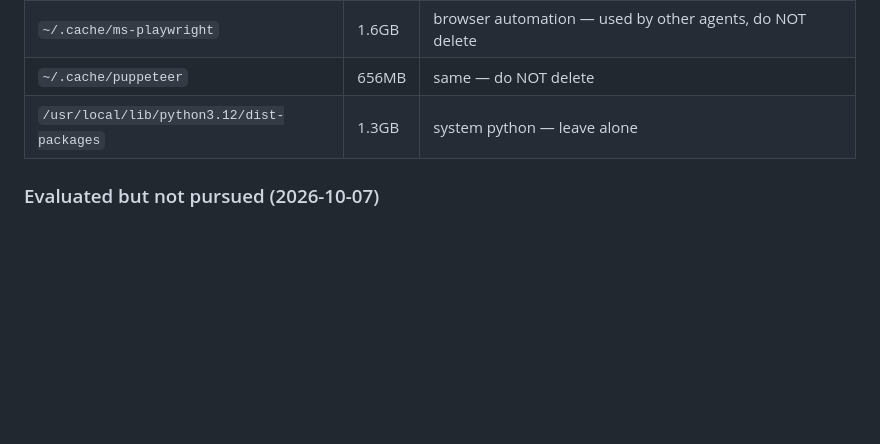
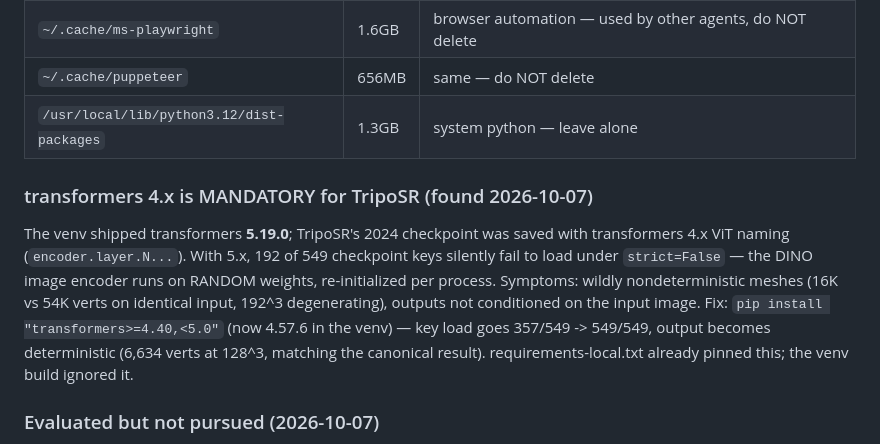
Before and after one commit to mhvnsnt/Forge3D, a Markdown page: docs/FREE_RUNNER_GUIDE.md, the part around the change. Rendered like a GitHub page; blank space fills up the shorter version.

Commit message:
docs: transformers 4.x mandatory for TripoSR (5.x silently breaks DINO weight loading)

```diff
--- a/docs/FREE_RUNNER_GUIDE.md
+++ b/docs/FREE_RUNNER_GUIDE.md
@@ -33,6 +33,19 @@ What we did (all open-source, all in-repo):
 | `~/.cache/ms-playwright` | 1.6GB | browser automation — used by other agents, do NOT delete |
 | `~/.cache/puppeteer` | 656MB | same — do NOT delete |
 | `/usr/local/lib/python3.12/dist-packages` | 1.3GB | system python — leave alone |
+
+
+### transformers 4.x is MANDATORY for TripoSR (found 2026-10-07)
+The venv shipped transformers **5.19.0**; TripoSR's 2024 checkpoint was saved
+with transformers 4.x ViT naming (`encoder.layer.N...`). With 5.x, 192 of 549
+checkpoint keys silently fail to load under `strict=False` — the DINO image
+encoder runs on RANDOM weights, re-initialized per process. Symptoms: wildly
+nondeterministic meshes (16K vs 54K verts on identical input, 192^3
+degenerating), outputs not conditioned on the input image. Fix:
+`pip install "transformers>=4.40,<5.0"` (now 4.57.6 in the venv) — key load
+goes 357/549 -> 549/549, output becomes deterministic (6,634 verts at 128^3,
+matching the canonical result). requirements-local.txt already pinned this;
+the venv build ignored it.
 
 ### Evaluated but not pursued (2026-10-07)
 - **ONNX export** (optimum/onnxruntime): code-inspected the TripoSR forward —
```
